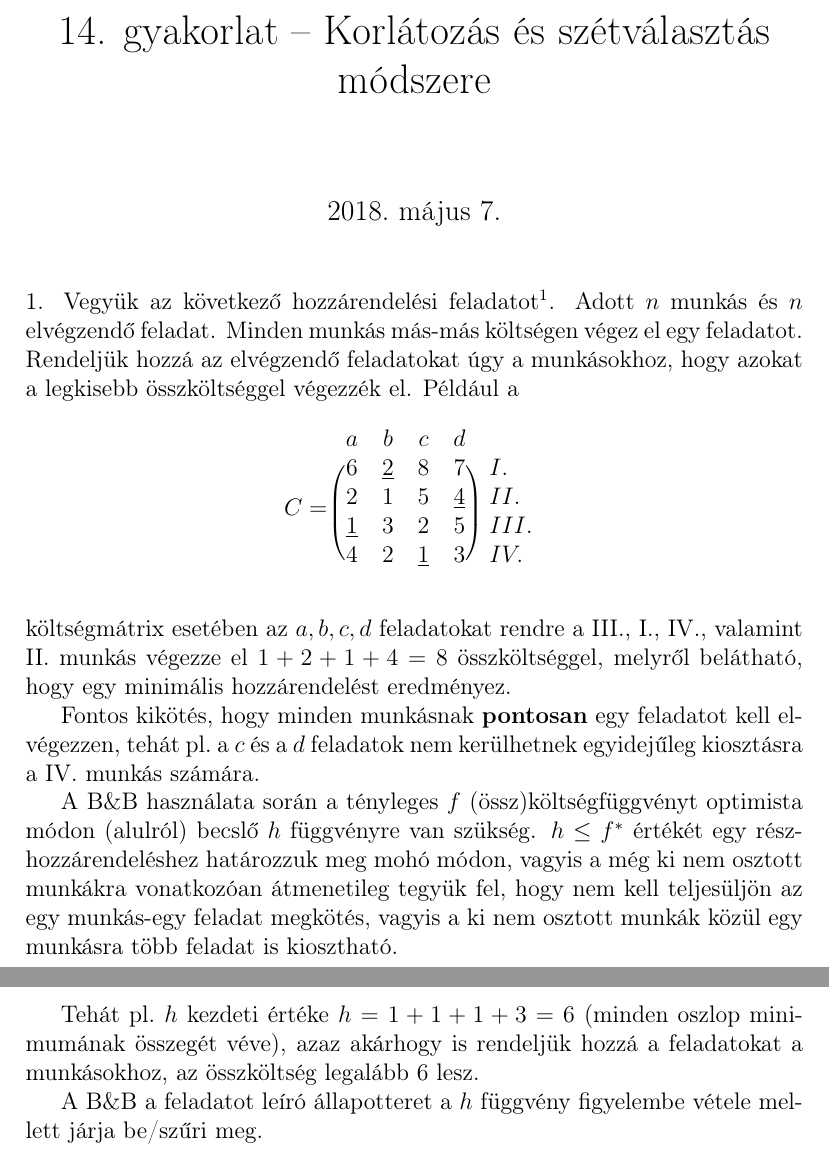
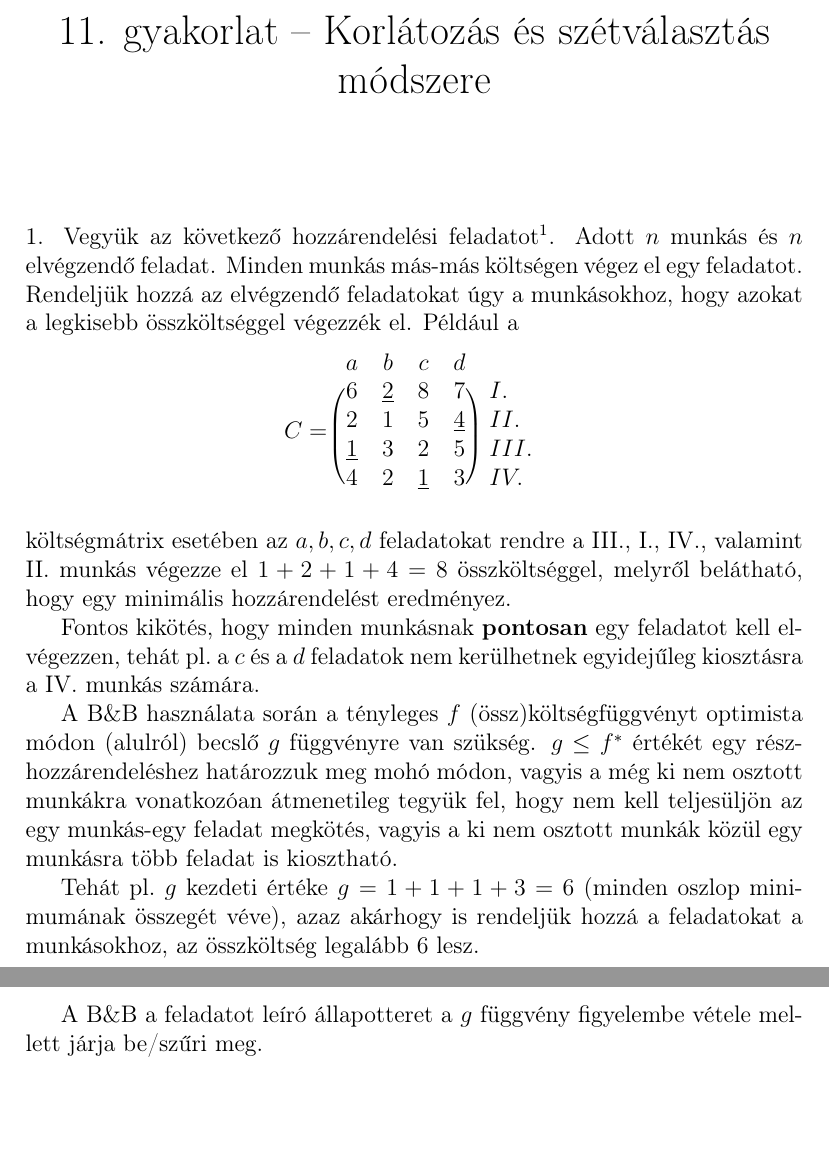
Before and after one commit to begab/alga2, a LaTeX document (gyakorlatok/gyak11/alga2_gyak11.tex): two parts of pages 1 and 2 of 2, joined at a grey line, cut so that both start at the same text, the shorter picture padded with empty space. Compiled offline with pdfLaTeX.

Commit message:
actualizes the B&B practice handout

```diff
--- a/gyakorlatok/gyak11/alga2_gyak14.tex
+++ b/gyakorlatok/gyak11/alga2_gyak11.tex
@@ -5,8 +5,8 @@
 \usepackage[T1]{fontenc}
 \usepackage{blkarray}
 
-\title{14. gyakorlat -- Korlátozás és szétválasztás módszere}
-
+\title{11. gyakorlat -- Korlátozás és szétválasztás módszere}
+\date{}
 \begin{document}
 
 \maketitle
@@ -29,9 +29,17 @@ a & b & c & d \\
 
 Fontos kikötés, hogy minden munkásnak \textbf{pontosan} egy feladatot kell elvégezzen, tehát pl.~a $c$ és a $d$ feladatok nem kerülhetnek egyidejűleg kiosztásra a IV. munkás számára.
 
-A B\&B használata során a tényleges $f$ (össz)költségfüggvényt optimista módon (alulról) becslő $h$ függvényre van szükség. $h\le f^*$ értékét egy részhozzárendeléshez határozzuk meg mohó módon, vagyis a még ki nem osztott munkákra vonatkozóan átmenetileg tegyük fel, hogy nem kell teljesüljön az egy munkás-egy feladat megkötés, vagyis a ki nem osztott munkák közül egy munkásra több feladat is kiosztható.
+A B\&B használata során a tényleges $f$ (össz)költségfüggvényt optimista módon
+(alulról) becslő $g$ függvényre van szükség. $g\le f^*$ értékét egy
+részhozzárendeléshez határozzuk meg mohó módon, vagyis a még ki nem osztott
+munkákra vonatkozóan átmenetileg tegyük fel, hogy nem kell teljesüljön az egy
+munkás-egy feladat megkötés, vagyis a ki nem osztott munkák közül egy munkásra
+több feladat is kiosztható.
 
-Tehát pl.~$h$ kezdeti értéke $h=1+1+1+3=6$ (minden oszlop minimumának összegét véve), azaz akárhogy is rendeljük hozzá a feladatokat a munkásokhoz, az összköltség legalább $6$ lesz.
+Tehát pl.~$g$ kezdeti értéke $g=1+1+1+3=6$ (minden oszlop minimumának összegét
+véve), azaz akárhogy is rendeljük hozzá a feladatokat a munkásokhoz, az
+összköltség legalább $6$ lesz.
 
-A B\&B a feladatot leíró állapotteret a $h$ függvény figyelembe vétele mellett járja be/szűri meg.
+A B\&B a feladatot leíró állapotteret a $g$ függvény figyelembe vétele mellett
+járja be/szűri meg.
 \end{document}
```
Also changed, not shown: gyakorlatok/gyak11/alga2_gyak11.pdf (added), gyakorlatok/gyak11/alga2_gyak14.pdf (deleted).
